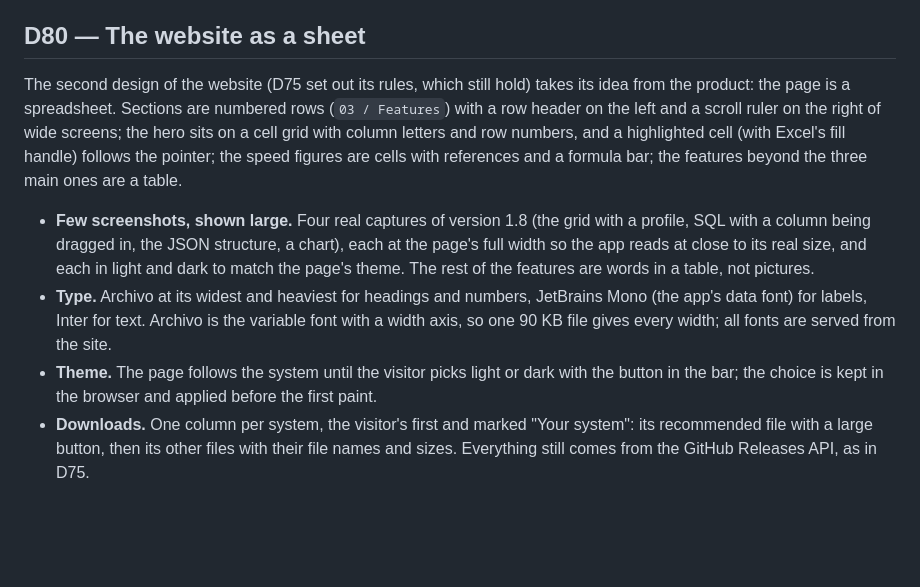
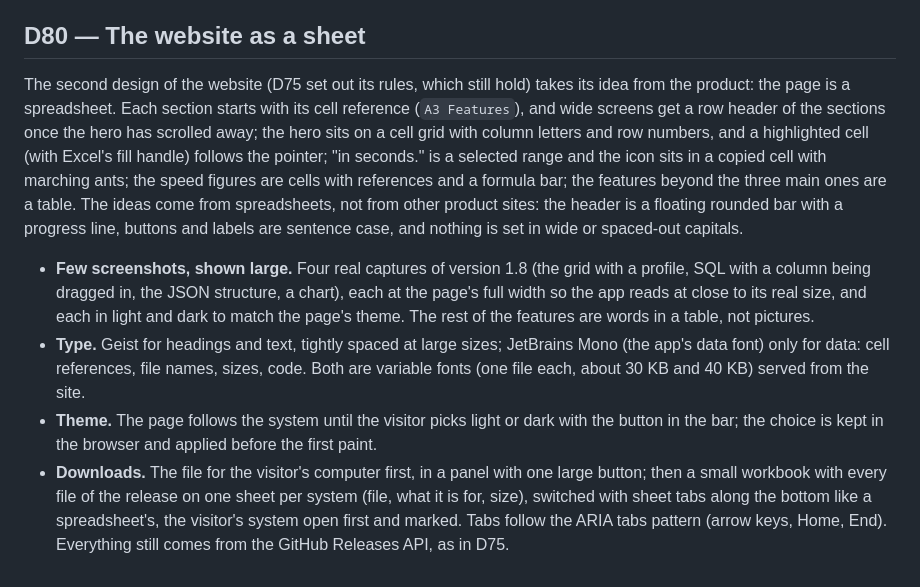
Before and after one commit to Mukesh-devs/dataliq, a Markdown page: docs/DECISIONS.md, the part around the change. Drawn GitHub-style; blank space fills up the shorter version.

```diff
--- a/docs/DECISIONS.md
+++ b/docs/DECISIONS.md
@@ -1300,26 +1300,33 @@ types the same as the config's.
 ## D80 — The website as a sheet
 
 The second design of the website (D75 set out its rules, which still hold)
-takes its idea from the product: the page is a spreadsheet. Sections are
-numbered rows (`03 / Features`) with a row header on the left and a scroll
-ruler on the right of wide screens; the hero sits on a cell grid with column
-letters and row numbers, and a highlighted cell (with Excel's fill handle)
-follows the pointer; the speed figures are cells with references and a
-formula bar; the features beyond the three main ones are a table.
+takes its idea from the product: the page is a spreadsheet. Each section
+starts with its cell reference (`A3 Features`), and wide screens get a row
+header of the sections once the hero has scrolled away; the hero sits on a
+cell grid with column letters and row numbers, and a highlighted cell (with
+Excel's fill handle) follows the pointer; "in seconds." is a selected range
+and the icon sits in a copied cell with marching ants; the speed figures are
+cells with references and a formula bar; the features beyond the three main
+ones are a table. The ideas come from spreadsheets, not from other product
+sites: the header is a floating rounded bar with a progress line, buttons and
+labels are sentence case, and nothing is set in wide or spaced-out capitals.
 
 - **Few screenshots, shown large.** Four real captures of version 1.8 (the
   grid with a profile, SQL with a column being dragged in, the JSON
   structure, a chart), each at the page's full width so the app reads at
   close to its real size, and each in light and dark to match the page's
   theme. The rest of the features are words in a table, not pictures.
-- **Type.** Archivo at its widest and heaviest for headings and numbers,
-  JetBrains Mono (the app's data font) for labels, Inter for text. Archivo
-  is the variable font with a width axis, so one 90 KB file gives every
-  width; all fonts are served from the site.
+- **Type.** Geist for headings and text, tightly spaced at large sizes;
+  JetBrains Mono (the app's data font) only for data: cell references, file
+  names, sizes, code. Both are variable fonts (one file each, about 30 KB
+  and 40 KB) served from the site.
 - **Theme.** The page follows the system until the visitor picks light or
   dark with the button in the bar; the choice is kept in the browser and
   applied before the first paint.
-- **Downloads.** One column per system, the visitor's first and marked
-  "Your system": its recommended file with a large button, then its other
-  files with their file names and sizes. Everything still comes from the
-  GitHub Releases API, as in D75.
+- **Downloads.** The file for the visitor's computer first, in a panel
+  with one large button; then a small workbook with every file of the
+  release on one sheet per system (file, what it is for, size), switched
+  with sheet tabs along the bottom like a spreadsheet's, the visitor's
+  system open first and marked. Tabs follow the ARIA tabs pattern (arrow
+  keys, Home, End). Everything still comes from the GitHub Releases API, as
+  in D75.
```
Also changed, not shown: CHANGELOG.md (+6 -5 lines), website/README.md (+15 -9 lines), website/assets/og.png, 8 other files.
